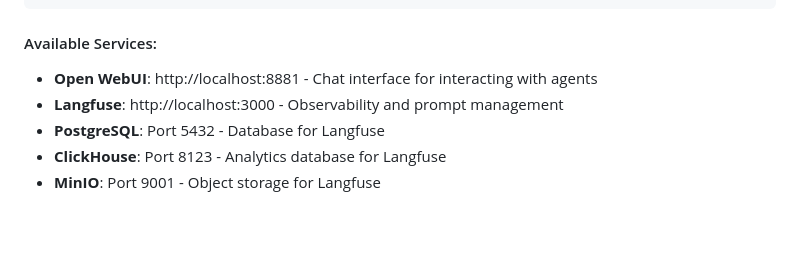
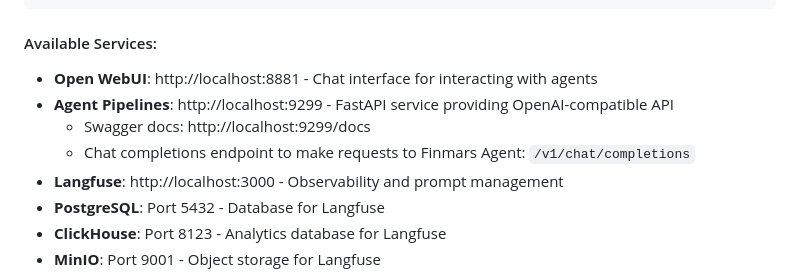
Before and after one commit to finmars-platform/finmars-ai-assistant, a Markdown page: README.md, the part around the change printed below. Rendered like a GitHub page; blank space fills up the shorter version.

```diff
--- a/README.md
+++ b/README.md
@@ -309,6 +323,9 @@ docker-compose down
 
 #### Available Services:
 - **Open WebUI**: http://localhost:8881 - Chat interface for interacting with agents
+- **Agent Pipelines**: http://localhost:9299 - FastAPI service providing OpenAI-compatible API
+  - Swagger docs: http://localhost:9299/docs
+  - Chat completions endpoint to make requests to Finmars Agent: `/v1/chat/completions`
 - **Langfuse**: http://localhost:3000 - Observability and prompt management
 - **PostgreSQL**: Port 5432 - Database for Langfuse
 - **ClickHouse**: Port 8123 - Analytics database for Langfuse
```
Also changed, not shown: other parts of README.md (+14 -0 lines), SETUP_DEVELOPMENT.md (+13 -0 lines), docs/img_2.png (added), docs/img_3.png (added).
